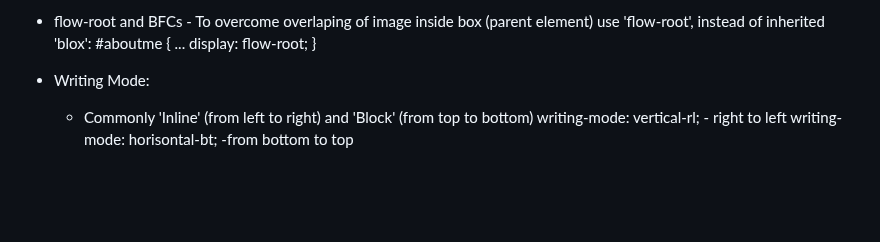
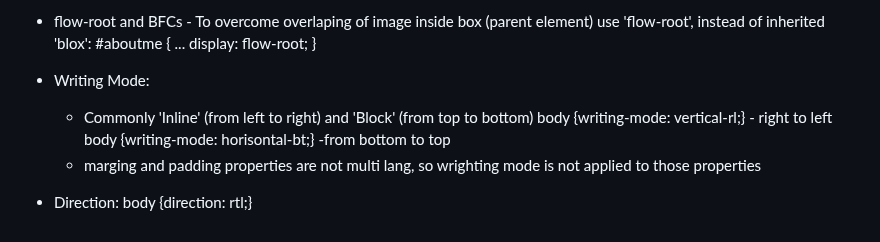
Before and after one commit to forelock7/htmlcss-main, a Markdown page: README.md, the part around the change. Drawn GitHub-style; blank space fills up the shorter version.

Commit message:
156. Direction

```diff
--- a/README.md
+++ b/README.md
@@ -485,6 +485,11 @@ This repository is contains the code used in my course "Understanding HTML and C
     }
 
 -   Writing Mode:
+
     -   Commonly 'Inline' (from left to right) and 'Block' (from top to bottom)
-    writing-mode: vertical-rl; - right to left
-    writing-mode: horisontal-bt; -from bottom to top
+        body {writing-mode: vertical-rl;} - right to left
+        body {writing-mode: horisontal-bt;} -from bottom to top
+    -   marging and padding properties are not multi lang, so wrighting mode is not applied to those properties
+
+-   Direction:
+    body {direction: rtl;}
```
